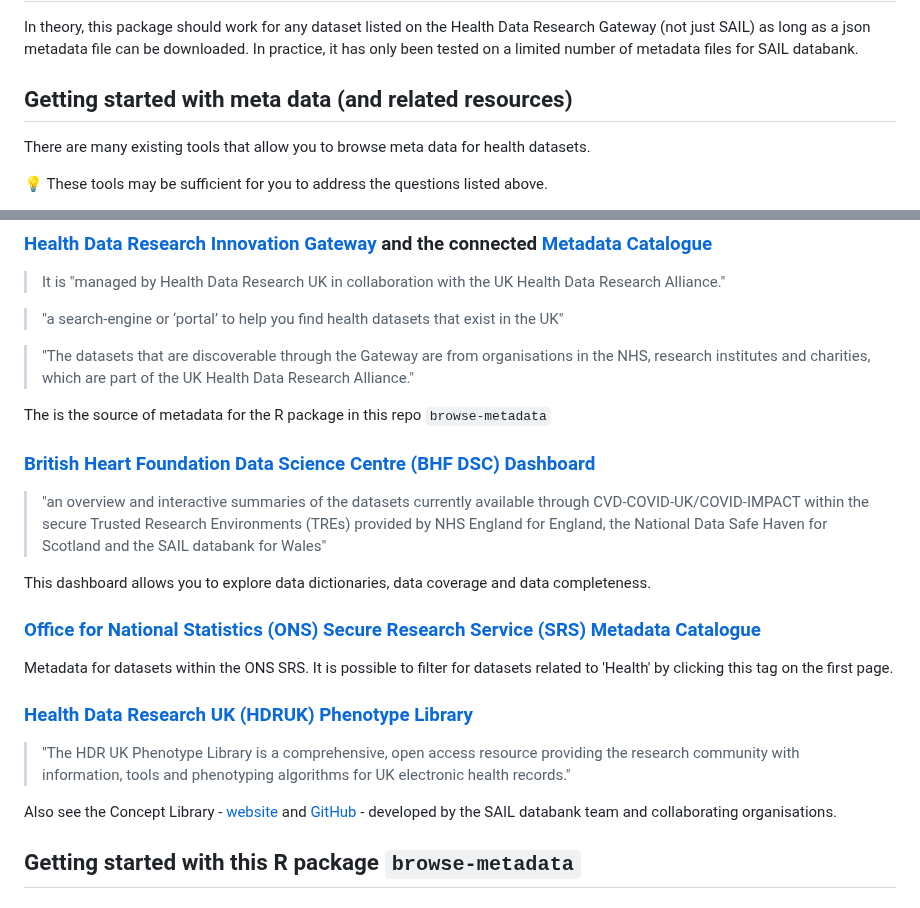
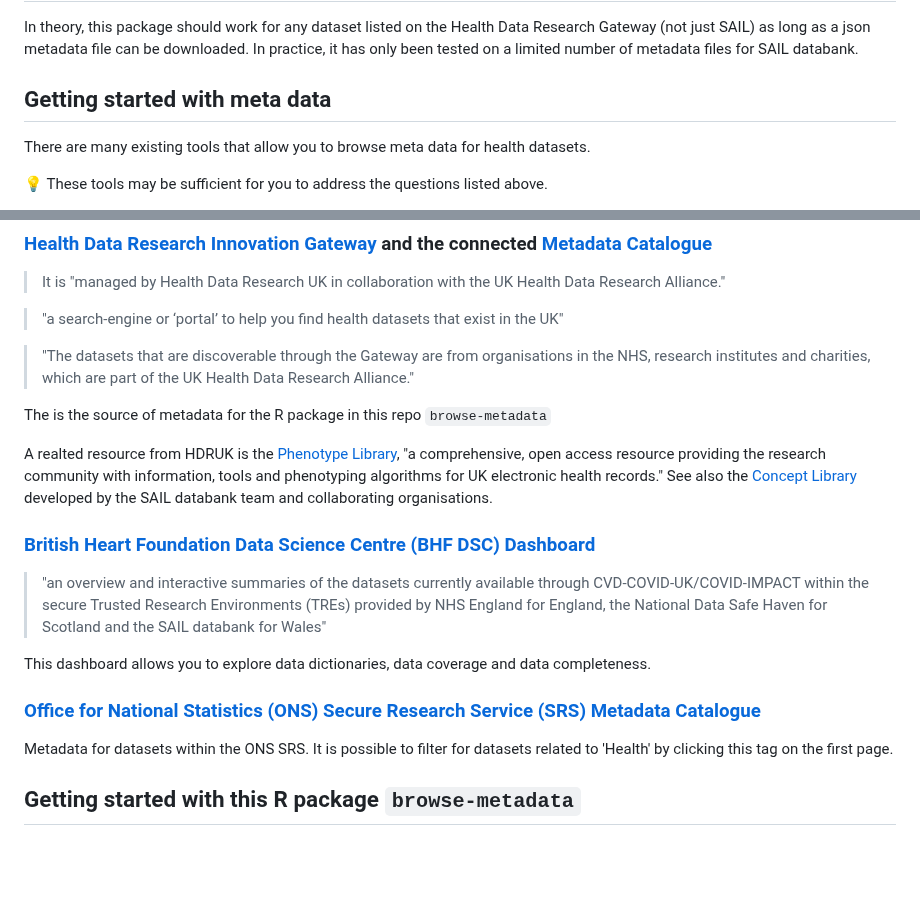
Before and after one commit to aim-rsf/browseMetadata, a Markdown page: README.md, 2 parts joined by grey strips. GitHub-like rendering; blank space fills up the shorter version.

Commit message:
Simplify

```diff
--- a/README.md
+++ b/README.md
@@ -23,7 +23,7 @@ If a researcher wants to access datasets within SAIL databank, how do they know
 
 In theory, this package should work for any dataset listed on the Health Data Research Gateway (not just SAIL) as long as a json metadata file can be downloaded. In practice, it has only been tested on a limited number of metadata files for SAIL databank.
 
-## Getting started with meta data (and related resources)
+## Getting started with meta data
 There are many existing tools that allow you to browse meta data for health datasets.
 
 :bulb: These tools may be sufficient for you to address the questions listed above.
@@ -40,6 +40,8 @@ There are many existing tools that allow you to browse meta data for health data
 
 The is the source of metadata for the R package in this repo `browse-metadata`
 
+A realted resource from HDRUK is the [Phenotype Library](https://phenotypes.healthdatagateway.org), "a comprehensive, open access resource providing the research community with information, tools and phenotyping algorithms for UK electronic health records." See also the [Concept Library](https://conceptlibrary.saildatabank.com) developed by the SAIL databank team and collaborating organisations.
+
 ### [British Heart Foundation Data Science Centre (BHF DSC) Dashboard](https://bhf-dsc-hds.shinyapps.io/cvd-covid-tre-dashboard)
 
 > "an overview and interactive summaries of the datasets currently available through CVD-COVID-UK/COVID-IMPACT within the secure Trusted Research Environments (TREs) provided by NHS England for England, the National Data Safe Haven for Scotland and the SAIL databank for Wales"
@@ -49,12 +51,6 @@ This dashboard allows you to explore data dictionaries, data coverage and data c
 ### [Office for National Statistics (ONS) Secure Research Service (SRS) Metadata Catalogue](https://ons.metadata.works/)
 
 Metadata for datasets within the ONS SRS. It is possible to filter for datasets related to 'Health' by clicking this tag on the first page.
-
-### [Health Data Research UK (HDRUK) Phenotype Library](https://phenotypes.healthdatagateway.org)
-
-> "The HDR UK Phenotype Library is a comprehensive, open access resource providing the research community with information, tools and phenotyping algorithms for UK electronic health records."
-
-Also see the Concept Library - [website](https://conceptlibrary.saildatabank.com) and [GitHub](https://github.com/SwanseaUniversityMedical/concept-library) - developed by the SAIL databank team and collaborating organisations.
 
 ## Getting started with this R package `browse-metadata`
 
```
